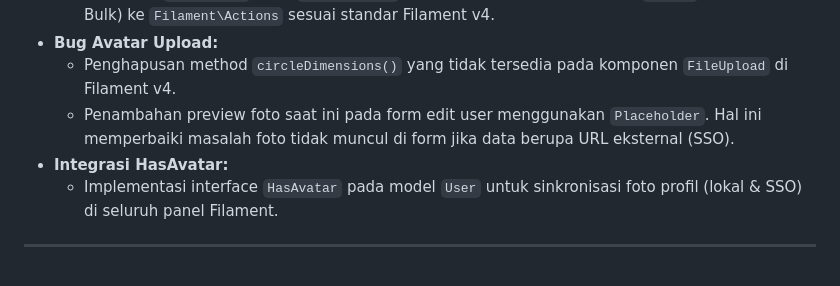
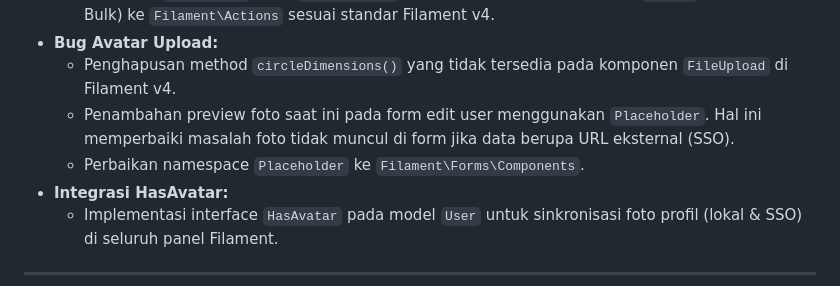
Before and after one commit to muhshi/ManajemenSurat, a Markdown page: CHANGELOG.md, the part around the change. GitHub-like rendering.

Commit message:
docs: document Placeholder namespace fix in changelog

```diff
--- a/CHANGELOG.md
+++ b/CHANGELOG.md
@@ -21,6 +21,7 @@
 - **Bug Avatar Upload:**
     - Penghapusan method `circleDimensions()` yang tidak tersedia pada komponen `FileUpload` di Filament v4.
     - Penambahan preview foto saat ini pada form edit user menggunakan `Placeholder`. Hal ini memperbaiki masalah foto tidak muncul di form jika data berupa URL eksternal (SSO).
+    - Perbaikan namespace `Placeholder` ke `Filament\Forms\Components`.
 - **Integrasi HasAvatar:**
     - Implementasi interface `HasAvatar` pada model `User` untuk sinkronisasi foto profil (lokal & SSO) di seluruh panel Filament.
 
```
